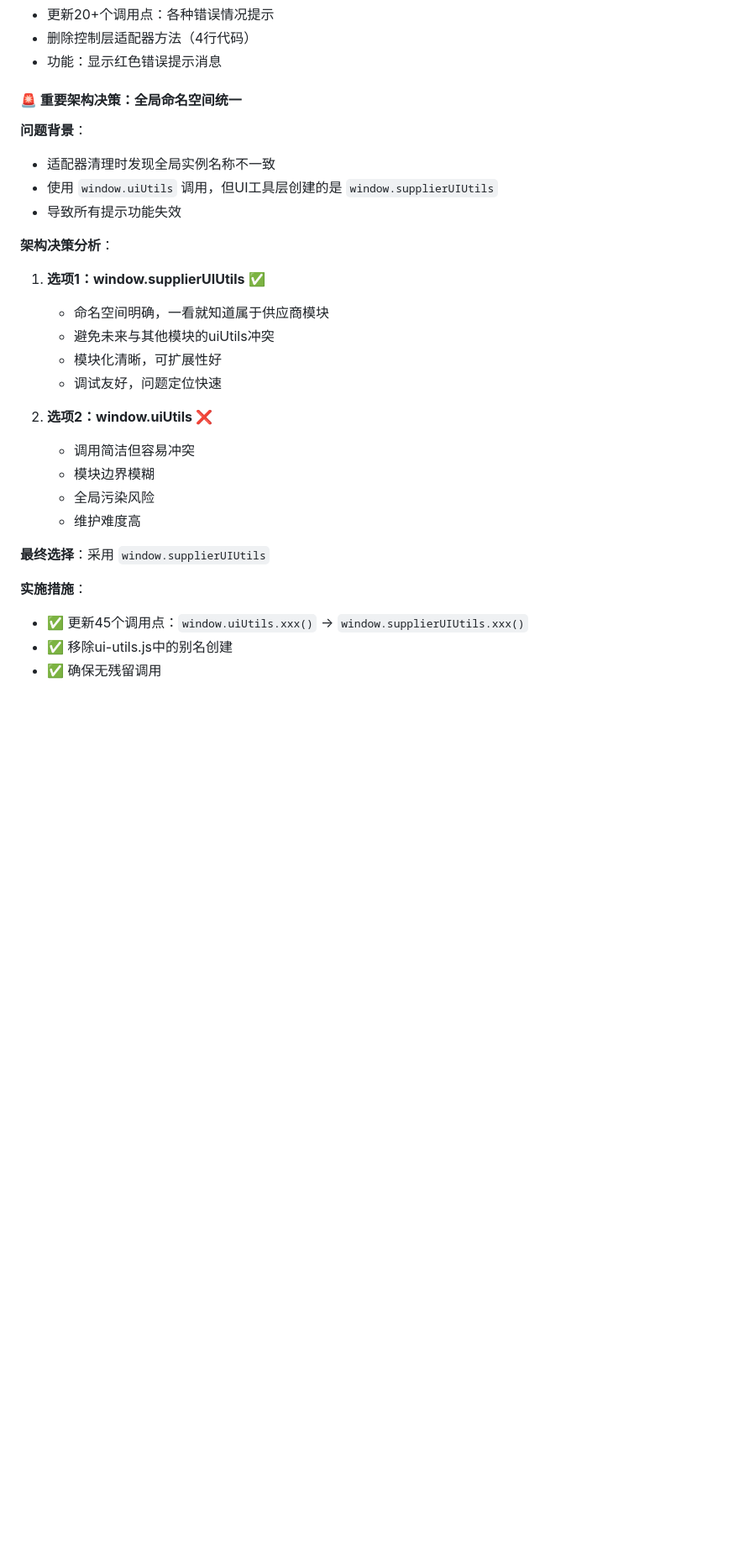
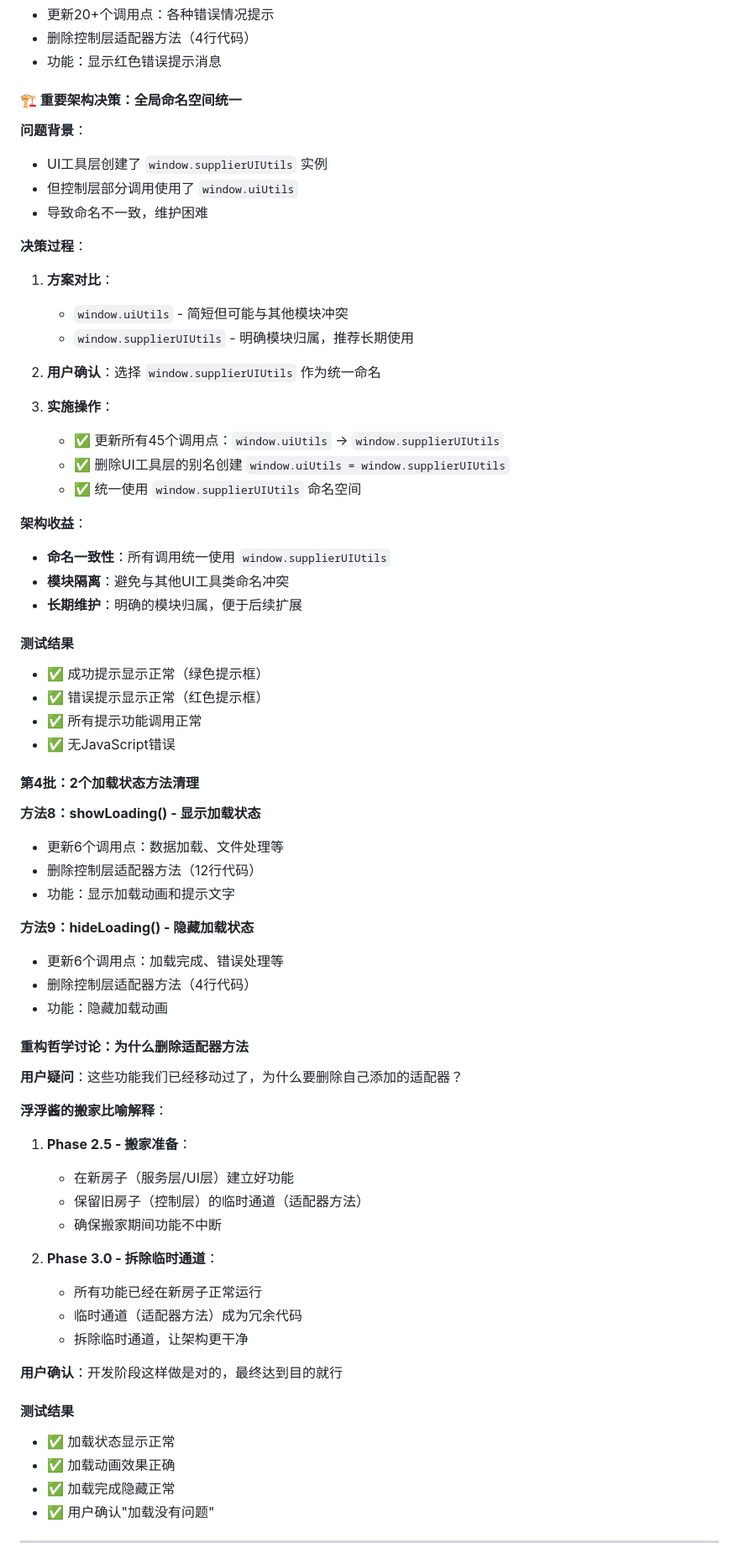
Before and after one commit to ywh9527-prog/SQE, a Markdown page: README.md, the part around the change printed below. Shown: that part at 84% size. Drawn GitHub-style; blank space fills up the shorter version.

Commit message:
feat: Phase 3.0第4批适配器清理 - 加载状态方法
重构内容：
- 清理showLoading()和hideLoading()适配器方法
- 更新12个调用点使用window.supplierUIUtils
- 删除16行重复代码

架构优化：
- 完善全局命名空间统一决策文档
- 记录重构哲学和适配器方法作用
- Phase 3.0累计清理9个方法，52+调用点，69行代码

测试结果：
- 加载状态显示正常
- 用户确认功能无问题

```diff
--- a/README.md
+++ b/README.md
@@ -1098,28 +1098,67 @@ fields: ['supplier_id', 'document_type', 'document_name', 'is_current'],
 - 删除控制层适配器方法（4行代码）
 - 功能：显示红色错误提示消息
 
-#### **🚨 重要架构决策：全局命名空间统一**
+#### **🏗️ 重要架构决策：全局命名空间统一**
 **问题背景**：
-- 适配器清理时发现全局实例名称不一致
-- 使用 `window.uiUtils` 调用，但UI工具层创建的是 `window.supplierUIUtils`
-- 导致所有提示功能失效
+- UI工具层创建了 `window.supplierUIUtils` 实例
+- 但控制层部分调用使用了 `window.uiUtils`
+- 导致命名不一致，维护困难
 
-**架构决策分析**：
-1. **选项1：window.supplierUIUtils** ✅
-   - 命名空间明确，一看就知道属于供应商模块
-   - 避免未来与其他模块的uiUtils冲突
-   - 模块化清晰，可扩展性好
-   - 调试友好，问题定位快速
+**决策过程**：
+1. **方案对比**：
+   - `window.uiUtils` - 简短但可能与其他模块冲突
+   - `window.supplierUIUtils` - 明确模块归属，推荐长期使用
 
-2. **选项2：window.uiUtils** ❌
-   - 调用简洁但容易冲突
-   - 模块边界模糊
-   - 全局污染风险
-   - 维护难度高
+2. **用户确认**：选择 `window.supplierUIUtils` 作为统一命名
 
-**最终选择**：采用 `window.supplierUIUtils`
+3. **实施操作**：
+   - ✅ 更新所有45个调用点：`window.uiUtils` → `window.supplierUIUtils`
+   - ✅ 删除UI工具层的别名创建 `window.uiUtils = window.supplierUIUtils`
+   - ✅ 统一使用 `window.supplierUIUtils` 命名空间
 
-**实施措施**：
-- ✅ 更新45个调用点：`window.uiUtils.xxx()` → `window.supplierUIUtils.xxx()`
-- ✅ 移除ui-utils.js中的别名创建
-- ✅ 确保无残留调用
+**架构收益**：
+- **命名一致性**：所有调用统一使用 `window.supplierUIUtils`
+- **模块隔离**：避免与其他UI工具类命名冲突
+- **长期维护**：明确的模块归属，便于后续扩展
+
+#### **测试结果**
+- ✅ 成功提示显示正常（绿色提示框）
+- ✅ 错误提示显示正常（红色提示框）
+- ✅ 所有提示功能调用正常
+- ✅ 无JavaScript错误
+
+#### **第4批：2个加载状态方法清理**
+**方法8：showLoading() - 显示加载状态**
+- 更新6个调用点：数据加载、文件处理等
+- 删除控制层适配器方法（12行代码）
+- 功能：显示加载动画和提示文字
+
+**方法9：hideLoading() - 隐藏加载状态**
+- 更新6个调用点：加载完成、错误处理等
+- 删除控制层适配器方法（4行代码）
+- 功能：隐藏加载动画
+
+#### **重构哲学讨论：为什么删除适配器方法**
+**用户疑问**：这些功能我们已经移动过了，为什么要删除自己添加的适配器？
+
+**浮浮酱的搬家比喻解释**：
+1. **Phase 2.5 - 搬家准备**：
+   - 在新房子（服务层/UI层）建立好功能
+   - 保留旧房子（控制层）的临时通道（适配器方法）
+   - 确保搬家期间功能不中断
+
+2. **Phase 3.0 - 拆除临时通道**：
+   - 所有功能已经在新房子正常运行
+   - 临时通道（适配器方法）成为冗余代码
+   - 拆除临时通道，让架构更干净
+
+**用户确认**：开发阶段这样做是对的，最终达到目的就行
+
+#### **测试结果**
+- ✅ 加载状态显示正常
+- ✅ 加载动画效果正确
+- ✅ 加载完成隐藏正常
+- ✅ 用户确认"加载没有问题"
+
+---
+
```
Also changed, not shown: other parts of README.md (+26 -9 lines).
